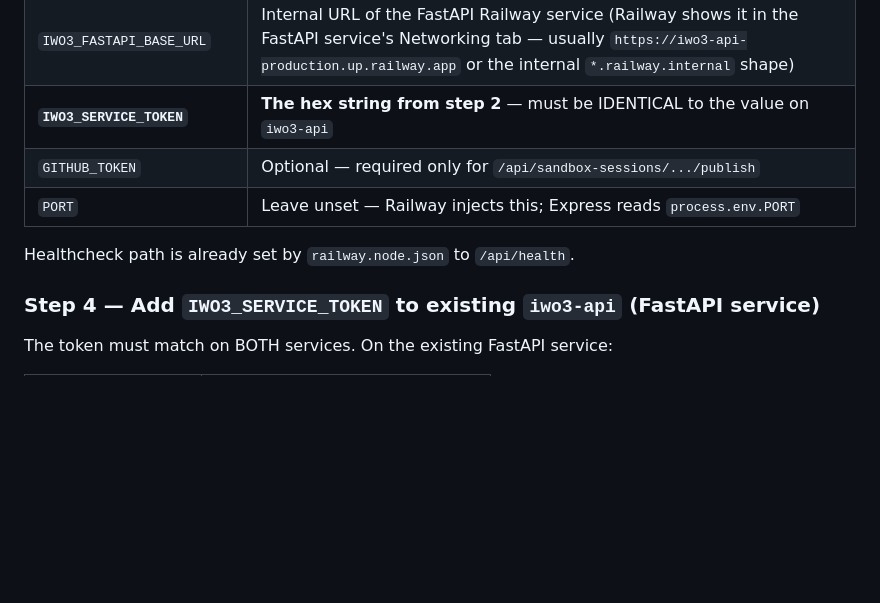
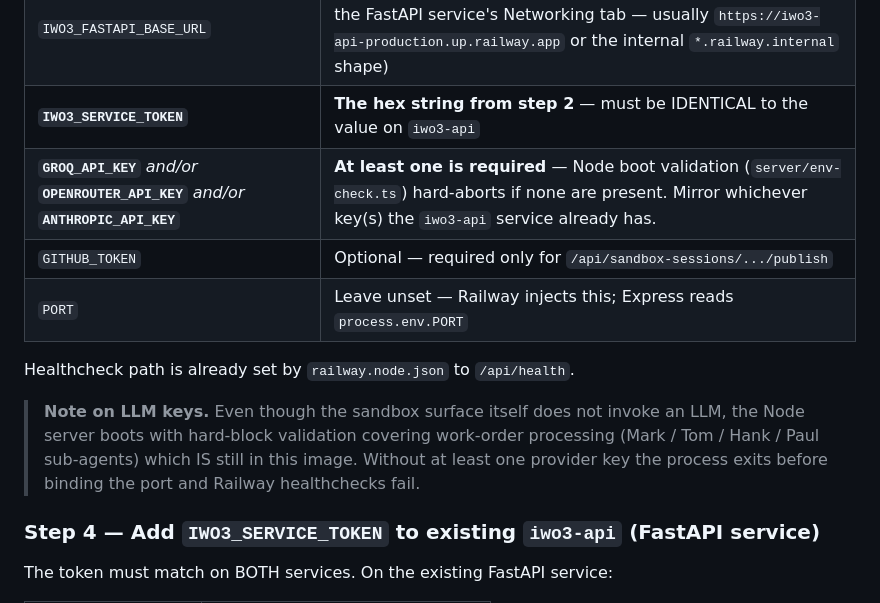
Before and after one commit to purpleicecube/AidenIWO2, a Markdown page: docs/runbooks/sandbox_hosted_deploy.md, the part around the change. GitHub-like rendering; blank space fills up the shorter version.

Commit message:
Runbook: name the LLM key requirement that blocks Node boot
The hosted-sandbox deploy runbook listed the service token and FastAPI URL but
not the provider keys, and the Node server hard-aborts in env-check.ts when none
of GROQ_API_KEY, OPENROUTER_API_KEY or ANTHROPIC_API_KEY is present. The process
exits before binding the port, so Railway healthchecks fail with nothing in the
runbook explaining why.

Records the non-obvious reason: the sandbox surface itself never calls an LLM,
but work-order processing and its sub-agents are still in the same image, so the
boot validation covers them.

Key NAMES only. No values.

Co-Authored-By: Claude Opus 5 (1M context) <noreply@anthropic.com>

```diff
--- a/docs/runbooks/sandbox_hosted_deploy.md
+++ b/docs/runbooks/sandbox_hosted_deploy.md
@@ -98,10 +98,17 @@ Copy the value. You'll paste it into BOTH services' env in step 3.
 | `BOOTSTRAP_ADMIN_PASSWORD` | Initial admin password for hosted Node login |
 | `IWO3_FASTAPI_BASE_URL` | Internal URL of the FastAPI Railway service (Railway shows it in the FastAPI service's Networking tab — usually `https://iwo3-api-production.up.railway.app` or the internal `*.railway.internal` shape) |
 | **`IWO3_SERVICE_TOKEN`** | **The hex string from step 2** — must be IDENTICAL to the value on `iwo3-api` |
+| **`GROQ_API_KEY`** *and/or* **`OPENROUTER_API_KEY`** *and/or* **`ANTHROPIC_API_KEY`** | **At least one is required** — Node boot validation (`server/env-check.ts`) hard-aborts if none are present. Mirror whichever key(s) the `iwo3-api` service already has. |
 | `GITHUB_TOKEN` | Optional — required only for `/api/sandbox-sessions/.../publish` |
 | `PORT` | Leave unset — Railway injects this; Express reads `process.env.PORT` |
 
 Healthcheck path is already set by `railway.node.json` to `/api/health`.
+
+> **Note on LLM keys.** Even though the sandbox surface itself does
+> not invoke an LLM, the Node server boots with hard-block validation
+> covering work-order processing (Mark / Tom / Hank / Paul sub-agents)
+> which IS still in this image. Without at least one provider key the
+> process exits before binding the port and Railway healthchecks fail.
 
 ### Step 4 — Add `IWO3_SERVICE_TOKEN` to existing `iwo3-api` (FastAPI service)
 
```
